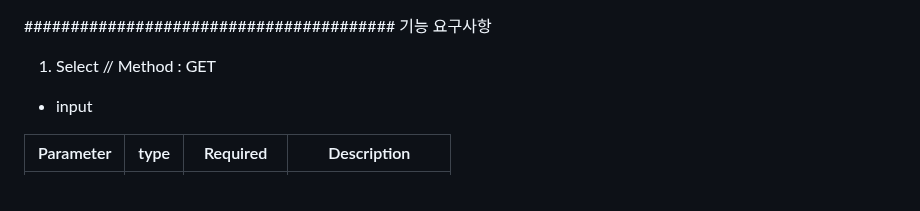
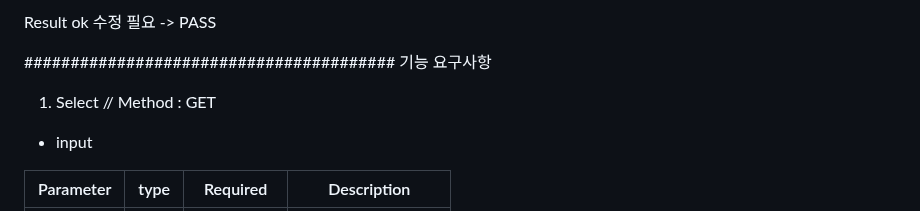
Before and after one commit to dnrwn/restapi_song, a Markdown page: requirements.md, the part around the change. Rendered like a GitHub page.

Commit message:
requirements.md 업데이트

```diff
--- a/requirements.md
+++ b/requirements.md
@@ -1,3 +1,5 @@
+Result ok 수정 필요 -> PASS
+
 ########################################
 기능 요구사항
 1. Select // Method : GET
```
